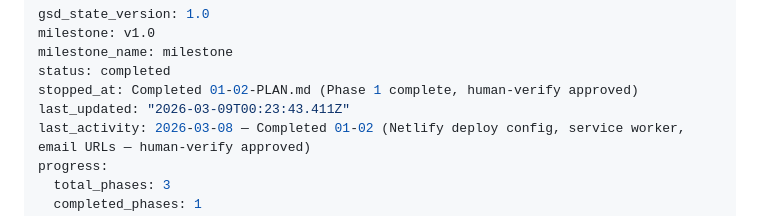
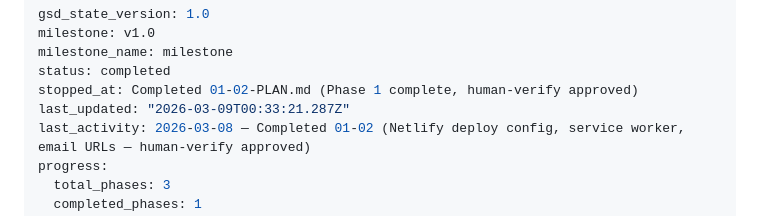
Before and after one commit to GAV07/reconnect, a Markdown page: .planning/STATE.md, the part around the change. Drawn GitHub-style.

Commit message:
docs(phase-01): complete phase execution

```diff
--- a/.planning/STATE.md
+++ b/.planning/STATE.md
@@ -4,7 +4,7 @@ milestone: v1.0
 milestone_name: milestone
 status: completed
 stopped_at: Completed 01-02-PLAN.md (Phase 1 complete, human-verify approved)
-last_updated: "2026-03-09T00:23:43.411Z"
+last_updated: "2026-03-09T00:33:21.287Z"
 last_activity: 2026-03-08 — Completed 01-02 (Netlify deploy config, service worker, email URLs — human-verify approved)
 progress:
   total_phases: 3
```
Also changed, not shown: 1 other file.
